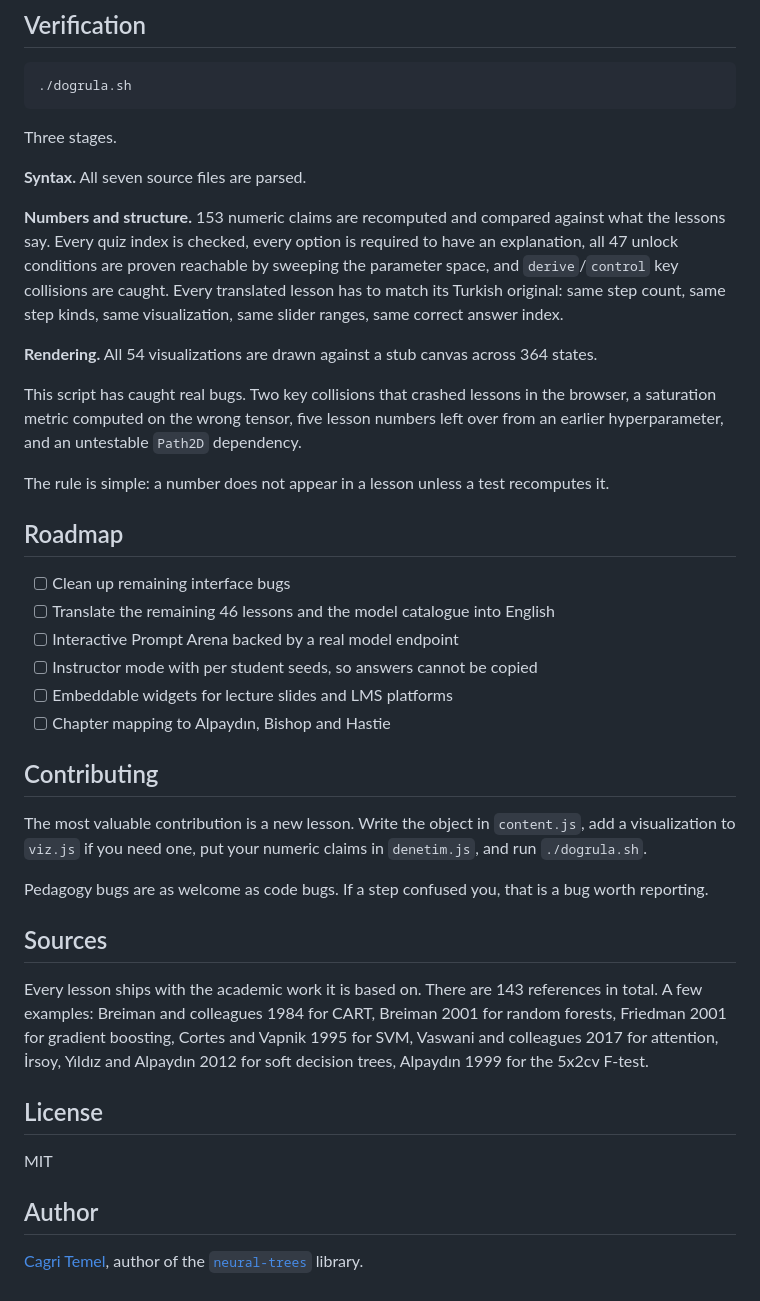
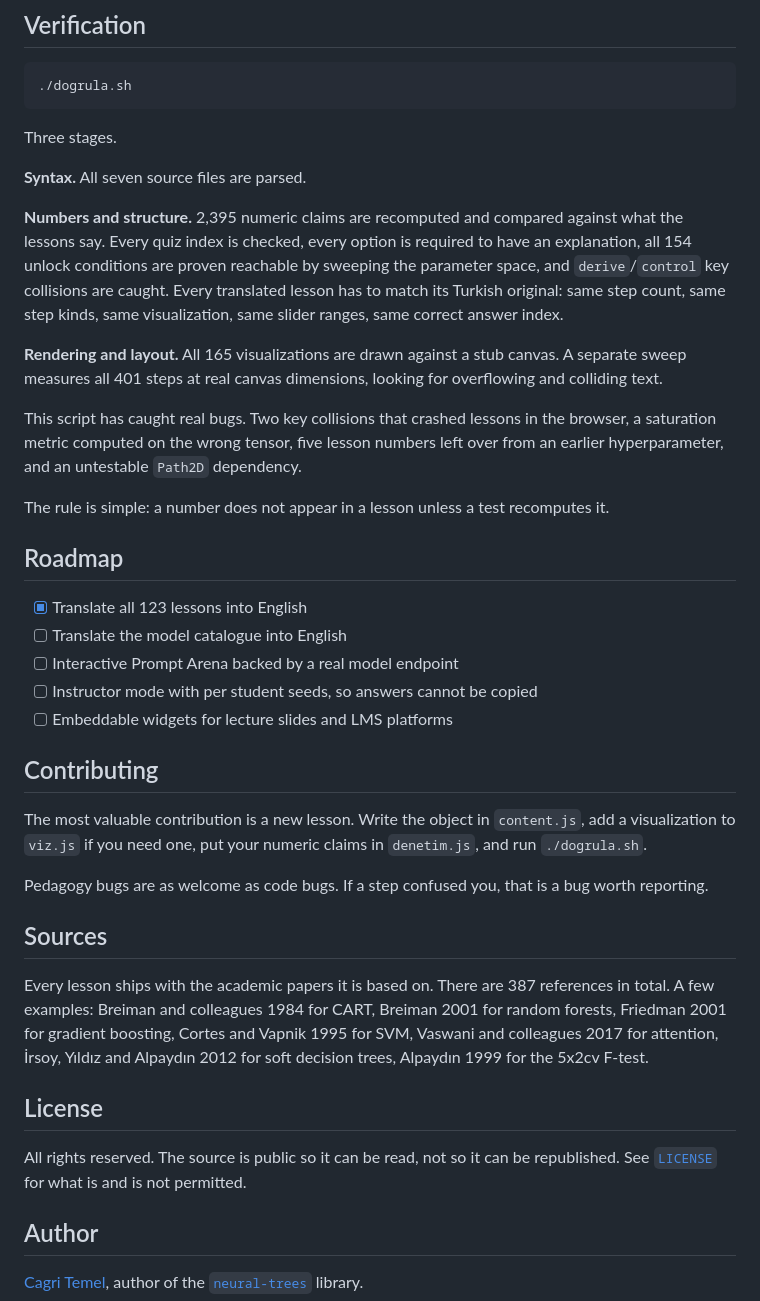
Before and after one commit to cgrtml/ml-academy, a Markdown page: README.md, the part around one of its changes. Drawn GitHub-style.

```diff
--- a/README.md
+++ b/README.md
@@ -139,9 +140,9 @@ Three stages.
 
 **Syntax.** All seven source files are parsed.
 
-**Numbers and structure.** 153 numeric claims are recomputed and compared against what the lessons say. Every quiz index is checked, every option is required to have an explanation, all 47 unlock conditions are proven reachable by sweeping the parameter space, and `derive`/`control` key collisions are caught. Every translated lesson has to match its Turkish original: same step count, same step kinds, same visualization, same slider ranges, same correct answer index.
+**Numbers and structure.** 2,395 numeric claims are recomputed and compared against what the lessons say. Every quiz index is checked, every option is required to have an explanation, all 154 unlock conditions are proven reachable by sweeping the parameter space, and `derive`/`control` key collisions are caught. Every translated lesson has to match its Turkish original: same step count, same step kinds, same visualization, same slider ranges, same correct answer index.
 
-**Rendering.** All 54 visualizations are drawn against a stub canvas across 364 states.
+**Rendering and layout.** All 165 visualizations are drawn against a stub canvas. A separate sweep measures all 401 steps at real canvas dimensions, looking for overflowing and colliding text.
 
 This script has caught real bugs. Two key collisions that crashed lessons in the browser, a saturation metric computed on the wrong tensor, five lesson numbers left over from an earlier hyperparameter, and an untestable `Path2D` dependency.
 
@@ -149,12 +150,11 @@ The rule is simple: a number does not appear in a lesson unless a test recompute
 
 ## Roadmap
 
-- [ ] Clean up remaining interface bugs
-- [ ] Translate the remaining 46 lessons and the model catalogue into English
+- [x] Translate all 123 lessons into English
+- [ ] Translate the model catalogue into English
 - [ ] Interactive Prompt Arena backed by a real model endpoint
 - [ ] Instructor mode with per student seeds, so answers cannot be copied
 - [ ] Embeddable widgets for lecture slides and LMS platforms
-- [ ] Chapter mapping to Alpaydın, Bishop and Hastie
 
 ## Contributing
 
@@ -164,11 +164,12 @@ Pedagogy bugs are as welcome as code bugs. If a step confused you, that is a bug
 
 ## Sources
 
-Every lesson ships with the academic work it is based on. There are 143 references in total. A few examples: Breiman and colleagues 1984 for CART, Breiman 2001 for random forests, Friedman 2001 for gradient boosting, Cortes and Vapnik 1995 for SVM, Vaswani and colleagues 2017 for attention, İrsoy, Yıldız and Alpaydın 2012 for soft decision trees, Alpaydın 1999 for the 5x2cv F-test.
+Every lesson ships with the academic papers it is based on. There are 387 references in total. A few examples: Breiman and colleagues 1984 for CART, Breiman 2001 for random forests, Friedman 2001 for gradient boosting, Cortes and Vapnik 1995 for SVM, Vaswani and colleagues 2017 for attention, İrsoy, Yıldız and Alpaydın 2012 for soft decision trees, Alpaydın 1999 for the 5x2cv F-test.
 
 ## License
 
-MIT
+All rights reserved. The source is public so it can be read, not so it can be
+republished. See [`LICENSE`](LICENSE) for what is and is not permitted.
 
 ## Author
 
```
Also changed, not shown: other parts of README.md (+12 -11 lines), README.tr.md (+19 -18 lines).
